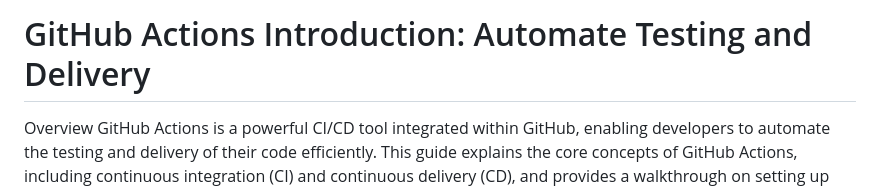
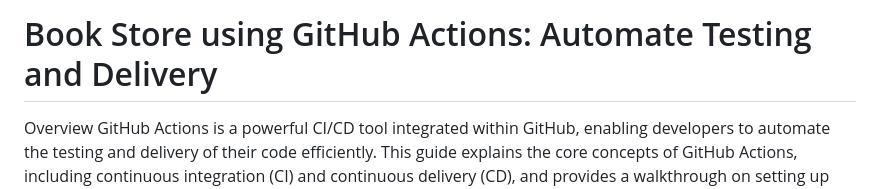
Before and after one commit to ErikBurton/bookStore, a Markdown page: README.md, the part around the change. Rendered like a GitHub page.

```diff
--- a/README.md
+++ b/README.md
@@ -1,4 +1,4 @@
-# GitHub Actions Introduction: Automate Testing and Delivery
+# Book Store using GitHub Actions: Automate Testing and Delivery
 Overview
 GitHub Actions is a powerful CI/CD tool integrated within GitHub, enabling developers to automate the testing and delivery of their code efficiently. This guide explains the core concepts of GitHub Actions, including continuous integration (CI) and continuous delivery (CD), and provides a walkthrough on setting up and using GitHub Actions in your projects.
 
```
